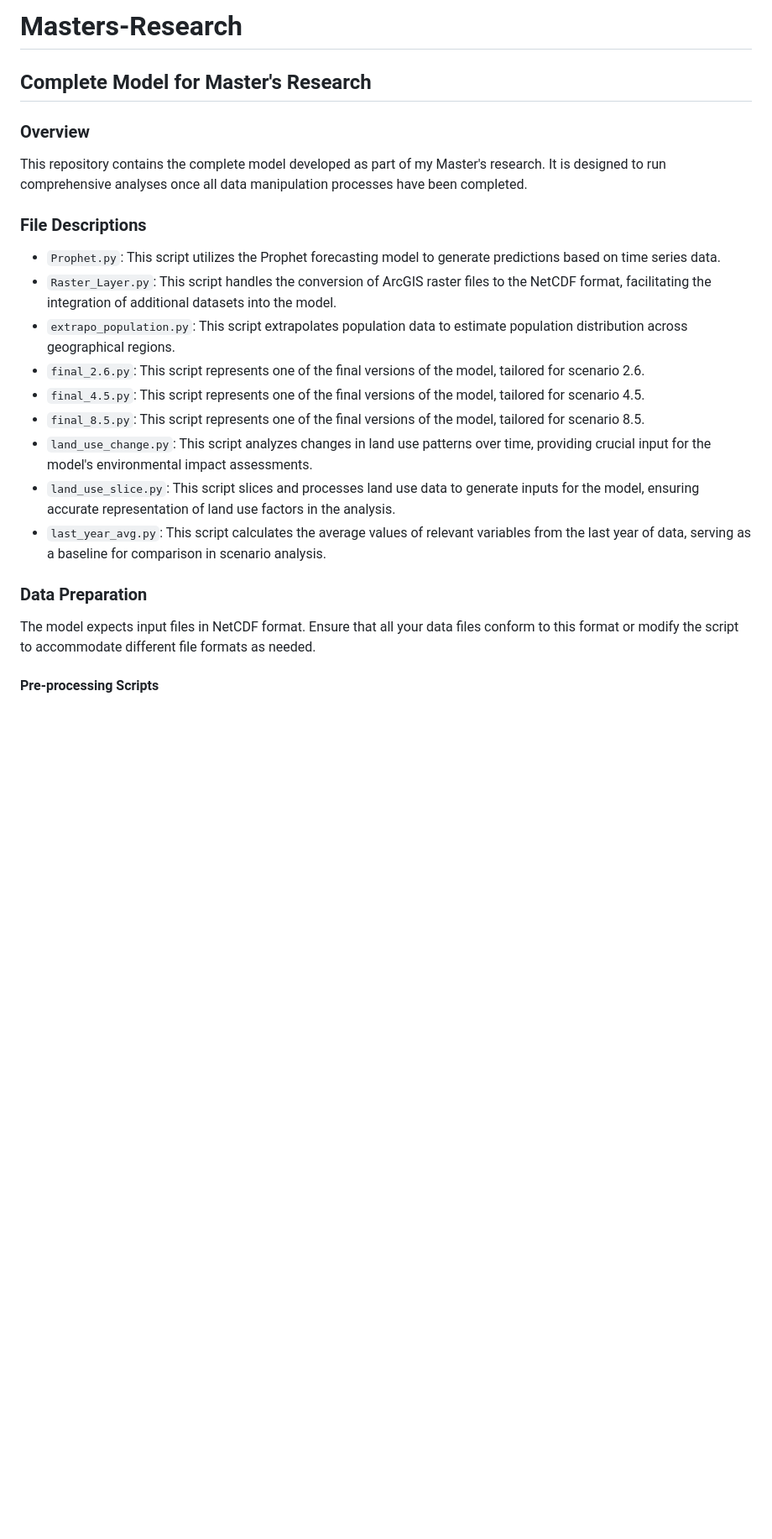
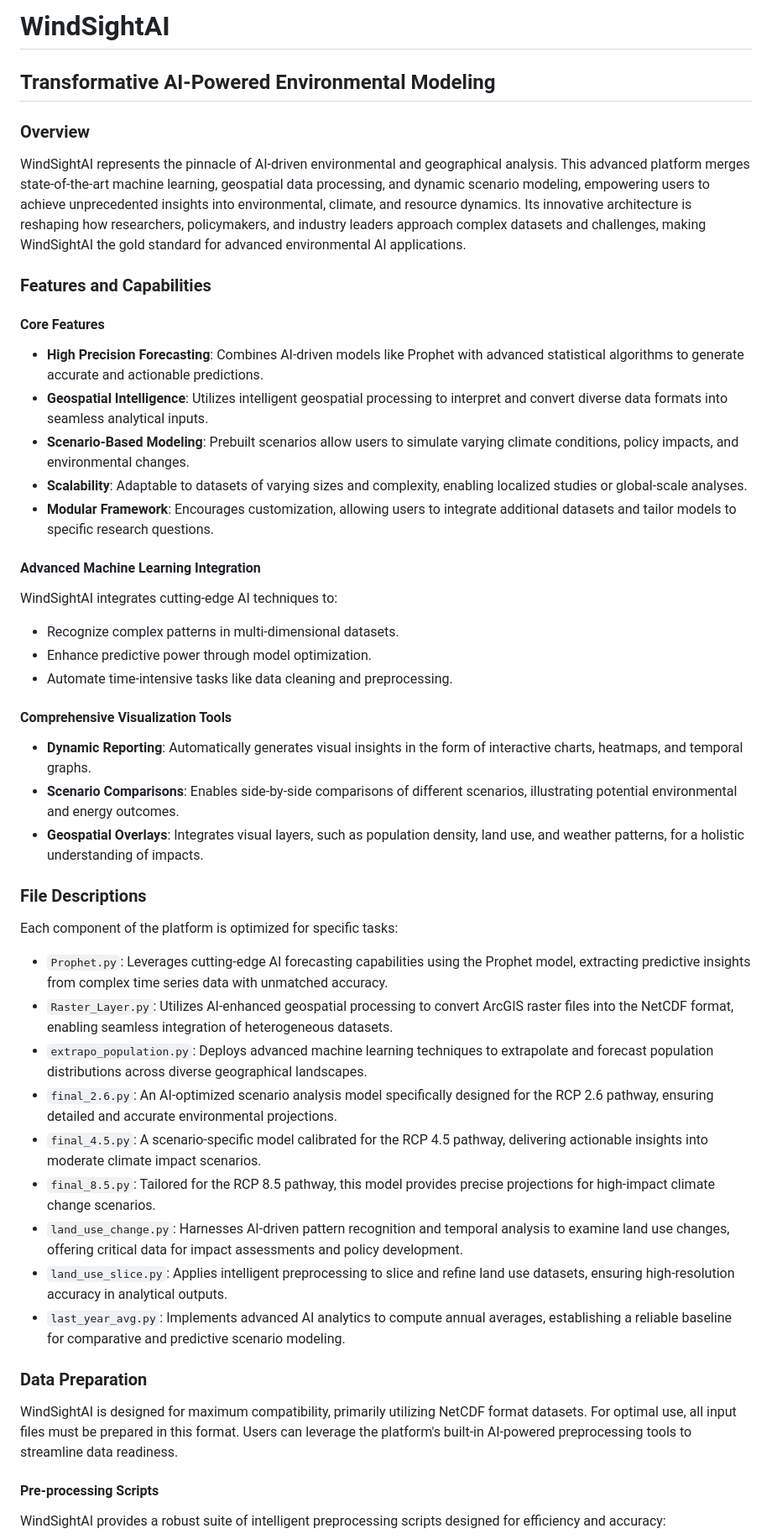
Before and after one commit to JamesQQQ1/WindSight, a Markdown page: README.md, the part around one of its changes. Shown at 84% size. Drawn GitHub-style; blank space fills up the shorter version.

```diff
--- a/README.md
+++ b/README.md
@@ -1,25 +1,48 @@
-# Masters-Research
+# WindSightAI
 
-## Complete Model for Master's Research
+## Transformative AI-Powered Environmental Modeling
 
 ### Overview
-This repository contains the complete model developed as part of my Master's research. It is designed to run comprehensive analyses once all data manipulation processes have been completed.
+WindSightAI represents the pinnacle of AI-driven environmental and geographical analysis. This advanced platform merges state-of-the-art machine learning, geospatial data processing, and dynamic scenario modeling, empowering users to achieve unprecedented insights into environmental, climate, and resource dynamics. Its innovative architecture is reshaping how researchers, policymakers, and industry leaders approach complex datasets and challenges, making WindSightAI the gold standard for advanced environmental AI applications.
+
+### Features and Capabilities
+
+#### Core Features
+- **High Precision Forecasting**: Combines AI-driven models like Prophet with advanced statistical algorithms to generate accurate and actionable predictions.
+- **Geospatial Intelligence**: Utilizes intelligent geospatial processing to interpret and convert diverse data formats into seamless analytical inputs.
+- **Scenario-Based Modeling**: Prebuilt scenarios allow users to simulate varying climate conditions, policy impacts, and environmental changes.
+- **Scalability**: Adaptable to datasets of varying sizes and complexity, enabling localized studies or global-scale analyses.
+- **Modular Framework**: Encourages customization, allowing users to integrate additional datasets and tailor models to specific research questions.
+
+#### Advanced Machine Learning Integration
+WindSightAI integrates cutting-edge AI techniques to:
+- Recognize complex patterns in multi-dimensional datasets.
+- Enhance predictive power through model optimization.
+- Automate time-intensive tasks like data cleaning and preprocessing.
+
+#### Comprehensive Visualization Tools
+- **Dynamic Reporting**: Automatically generates visual insights in the form of interactive charts, heatmaps, and temporal graphs.
+- **Scenario Comparisons**: Enables side-by-side comparisons of different scenarios, illustrating potential environmental and energy outcomes.
+- **Geospatial Overlays**: Integrates visual layers, such as population density, land use, and weather patterns, for a holistic understanding of impacts.
 
 ### File Descriptions
 
-- `Prophet.py`: This script utilizes the Prophet forecasting model to generate predictions based on time series data.
-- `Raster_Layer.py`: This script handles the conversion of ArcGIS raster files to the NetCDF format, facilitating the integration of additional datasets into the model.
-- `extrapo_population.py`: This script extrapolates population data to estimate population distribution across geographical regions.
-- `final_2.6.py`: This script represents one of the final versions of the model, tailored for scenario 2.6.
-- `final_4.5.py`: This script represents one of the final versions of the model, tailored for scenario 4.5.
-- `final_8.5.py`: This script represents one of the final versions of the model, tailored for scenario 8.5.
-- `land_use_change.py`: This script analyzes changes in land use patterns over time, providing crucial input for the model's environmental impact assessments.
-- `land_use_slice.py`: This script slices and processes land use data to generate inputs for the model, ensuring accurate representation of land use factors in the analysis.
-- `last_year_avg.py`: This script calculates the average values of relevant variables from the last year of data, serving as a baseline for comparison in scenario analysis.
+Each component of the platform is optimized for specific tasks:
+
+- `Prophet.py`: Leverages cutting-edge AI forecasting capabilities using the Prophet model, extracting predictive insights from complex time series data with unmatched accuracy.
+- `Raster_Layer.py`: Utilizes AI-enhanced geospatial processing to convert ArcGIS raster files into the NetCDF format, enabling seamless integration of heterogeneous datasets.
+- `extrapo_population.py`: Deploys advanced machine learning techniques to extrapolate and forecast population distributions across diverse geographical landscapes.
+- `final_2.6.py`: An AI-optimized scenario analysis model specifically designed for the RCP 2.6 pathway, ensuring detailed and accurate environmental projections.
+- `final_4.5.py`: A scenario-specific model calibrated for the RCP 4.5 pathway, delivering actionable insights into moderate climate impact scenarios.
+- `final_8.5.py`: Tailored for the RCP 8.5 pathway, this model provides precise projections for high-impact climate change scenarios.
+- `land_use_change.py`: Harnesses AI-driven pattern recognition and temporal analysis to examine land use changes, offering critical data for impact assessments and policy development.
+- `land_use_slice.py`: Applies intelligent preprocessing to slice and refine land use datasets, ensuring high-resolution accuracy in analytical outputs.
+- `last_year_avg.py`: Implements advanced AI analytics to compute annual averages, establishing a reliable baseline for comparative and predictive scenario modeling.
 
 ### Data Preparation
 
-The model expects input files in NetCDF format. Ensure that all your data files conform to this format or modify the script to accommodate different file formats as needed.
+WindSightAI is designed for maximum compatibility, primarily utilizing NetCDF format datasets. For optimal use, all input files must be prepared in this format. Users can leverage the platform's built-in AI-powered preprocessing tools to streamline data readiness.
 
 #### Pre-processing Scripts
+WindSightAI provides a robust suite of intelligent preprocessing scripts designed for efficiency and accuracy:
 
```
Also changed, not shown: other parts of README.md (+45 -26 lines).
